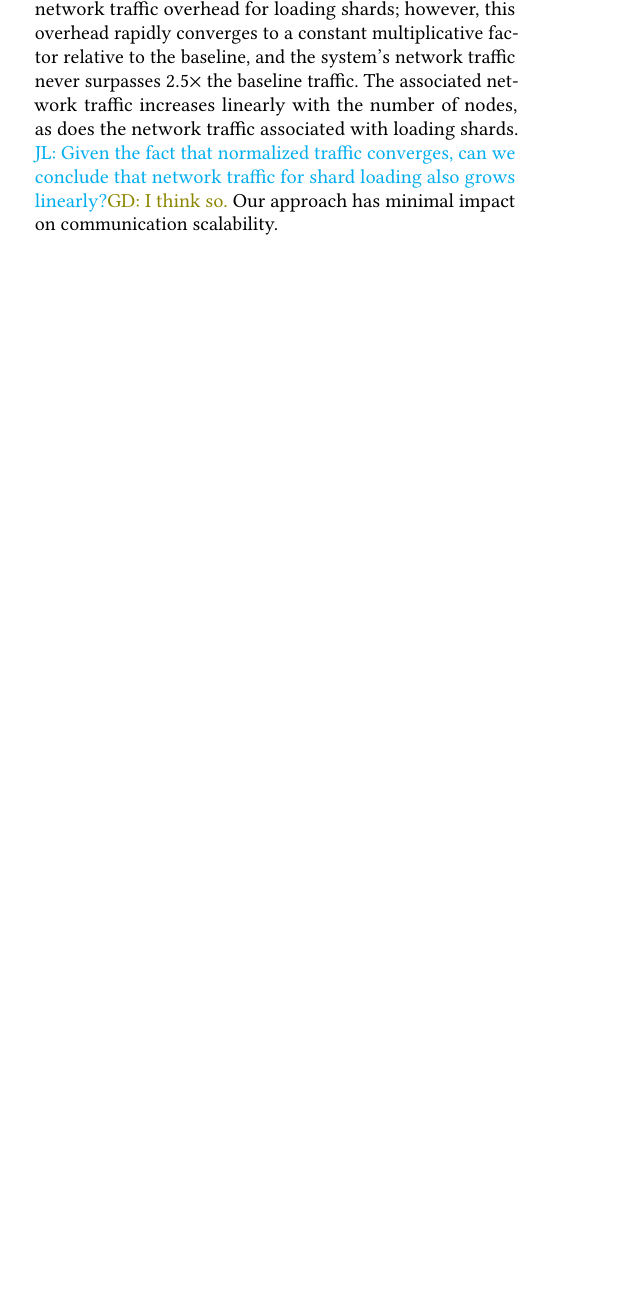
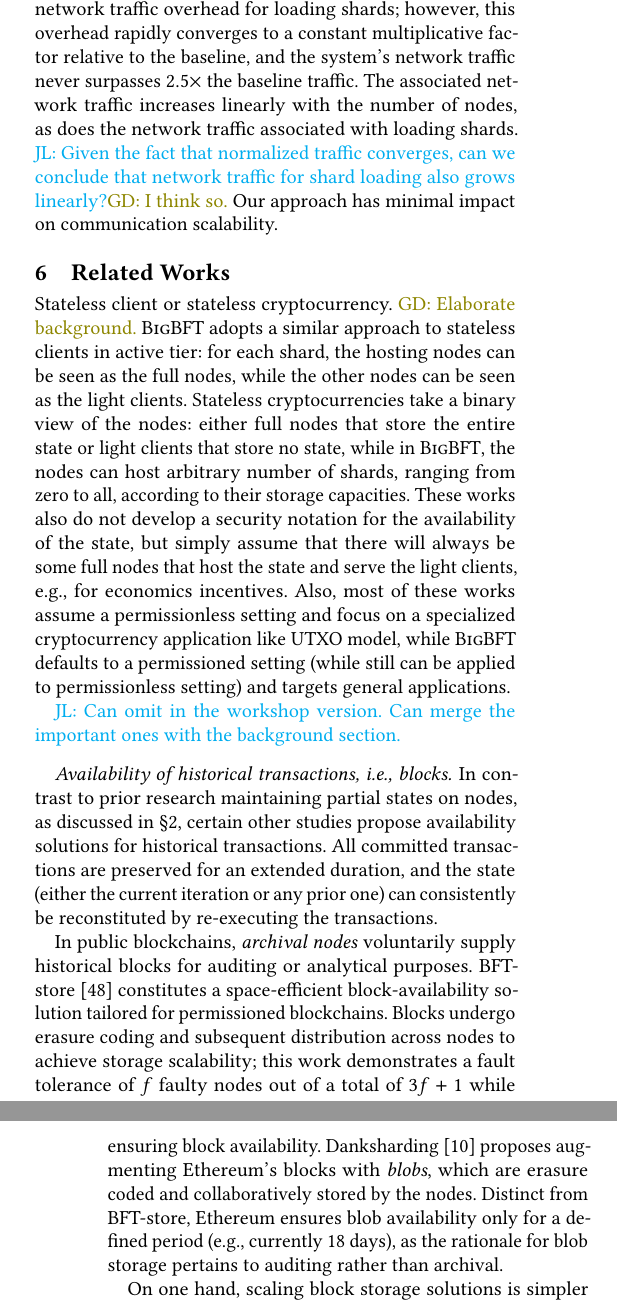
Before and after one commit to sgdxbc/bigbft-paper, a LaTeX document (paper.tex, which reads sections/relatedworks.tex): part of one column of page 7 of 11 before the commit and two parts of the columns of pages 7 and 8 of 12 after it, the two joined at a grey line, cut so that both start at the same text, the shorter picture padded with empty space. Compiled offline with pdfLaTeX; a LaTeX package or settings file that is missing is left out.

Commit message:
rel: reenable and add stateless cryptocurrency

```diff
--- a/sections/relatedworks.tex
+++ b/sections/relatedworks.tex
@@ -1,5 +1,12 @@
 \section{Related Works}
 \label{sec:rel}
+
+Stateless client or stateless cryptocurrency.
+\gd{Elaborate background.}
+\sys adopts a similar approach to stateless clients in active tier: for each shard, the hosting nodes can be seen as the full nodes, while the other nodes can be seen as the light clients.
+Stateless cryptocurrencies take a binary view of the nodes: either full nodes that store the entire state or light clients that store no state, while in \sys, the nodes can host arbitrary number of shards, ranging from zero to all, according to their storage capacities.
+These works also do not develop a security notation for the availability of the state, but simply assume that there will always be some full nodes that host the state and serve the light clients, e.g., for economics incentives.
+Also, most of these works assume a permissionless setting and focus on a specialized cryptocurrency application like UTXO model, while \sys defaults to a permissioned setting (while still can be applied to permissionless setting) and targets general applications.
 
 \lijl{Can omit in the workshop version. Can merge the important ones with the background section.}
 
@@ -11,7 +18,7 @@ In public blockchains, \emph{archival nodes} voluntarily supply historical block
 BFT-store~\cite{qi2020bft} constitutes a space-efficient block-availability solution tailored for permissioned blockchains.
 Blocks undergo erasure coding and subsequent distribution across nodes to achieve storage scalability; this work demonstrates a fault tolerance of $f$ faulty nodes out of a total of $3f+1$ while ensuring block availability.
 Danksharding~\cite{eip4844} proposes augmenting Ethereum's blocks with \emph{blobs}, which are erasure coded and collaboratively stored by the nodes.
-Distinct from BFT-store, Ethereum ensures blob availability only for a defined period (\eg currently 18 days), as the rationale for blob storage pertains to auditing rather than archival.
+Distinct from BFT-store, Ethereum ensures blob availability only for a defined period (e.g., currently 18 days), as the rationale for blob storage pertains to auditing rather than archival.
 
 On one hand, scaling block storage solutions is simpler than scaling state storage solutions.
 The historical blocks are immutable and certainly structured in an append-only list, while the state is a piece of arbitrary data that is both added with new content and modified in place.
```
Also changed, not shown: paper.tex (+1 -5 lines).
